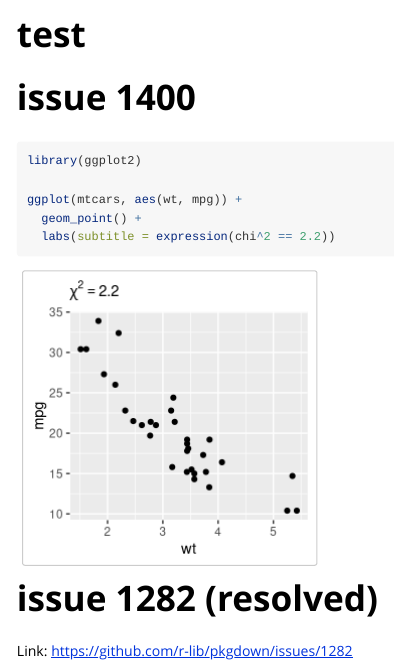
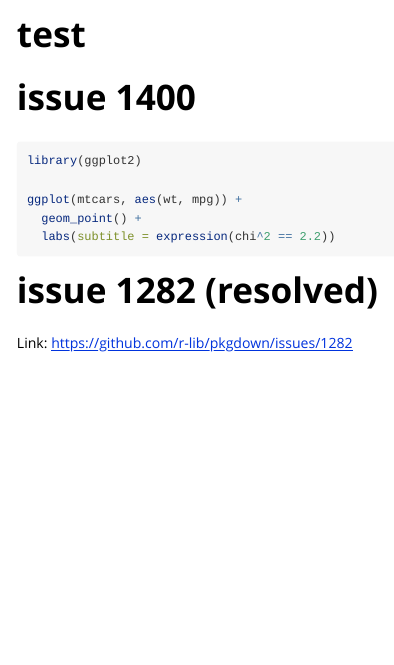
Before and after one commit to IndrajeetPatil/minimalReprex, an R Markdown document (vignettes/test.Rmd): the page in a window 1100 px wide, from its top. Rendered offline with R 4.5, knitr and Pandoc, with nearby package versions.

Commit message:
remove heavy dep

````diff
--- a/vignettes/test.Rmd
+++ b/vignettes/test.Rmd
@@ -16,7 +16,7 @@ knitr::opts_chunk$set(
 
 # issue 1400
 
-```{r}
+```r
 library(ggplot2)
 
 ggplot(mtcars, aes(wt, mpg)) +
````
Also changed, not shown: R/helloWorld.R (+0 -1 lines), 2 other files.
